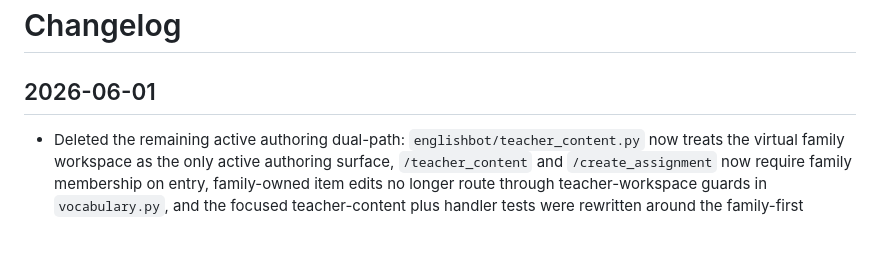
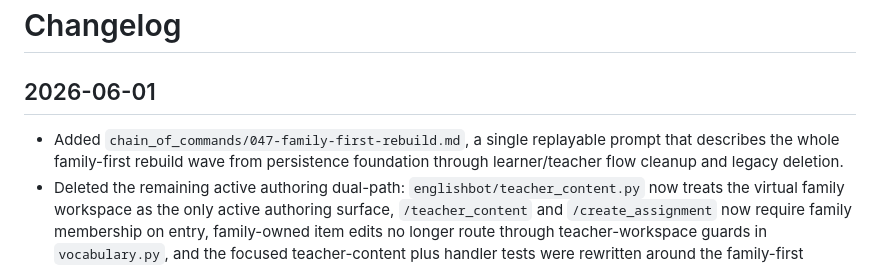
Before and after one commit to IavnFGV/EnglishBot-with-agents, a Markdown page: CHANGELOG.md, the part around the change. Rendered like a GitHub page; blank space fills up the shorter version.

Commit message:
Add family-first rebuild history prompt

```diff
--- a/CHANGELOG.md
+++ b/CHANGELOG.md
@@ -1,6 +1,7 @@
 # Changelog
 
 ## 2026-06-01
+- Added `chain_of_commands/047-family-first-rebuild.md`, a single replayable prompt that describes the whole family-first rebuild wave from persistence foundation through learner/teacher flow cleanup and legacy deletion.
 - Deleted the remaining active authoring dual-path: `englishbot/teacher_content.py` now treats the virtual family workspace as the only active authoring surface, `/teacher_content` and `/create_assignment` now require family membership on entry, family-owned item edits no longer route through teacher-workspace guards in `vocabulary.py`, and the focused teacher-content plus handler tests were rewritten around the family-first contract.
 - Deleted the remaining active learner dual-path in topic and homework runtime: `englishbot/topic_access.py` is now family-only, `englishbot/homework.py` is now family-only on the active runtime path, `englishbot/teacher_assignments.py` no longer falls back to workspace assignment creation, and the focused `topic_access`, `homework`, and teacher-assignment handler tests were rewritten around the family-first contract.
 - Deleted the transitional `simple_mode` layer completely: removed `englishbot/simple_mode.py`, `ENGLISHBOT_SIMPLE_MODE` from `.env.example`, and the remaining simple-mode branches from `training.py`, `teacher_content.py`, `teacher_assignments.py`, and `db.py`, then dropped the now-obsolete focused tests that only existed to verify that bootstrap path.
```
Also changed, not shown: chain_of_commands/047-family-first-rebuild.md (added, +167 -0 lines), context/current-state.md (+1 -0 lines).
